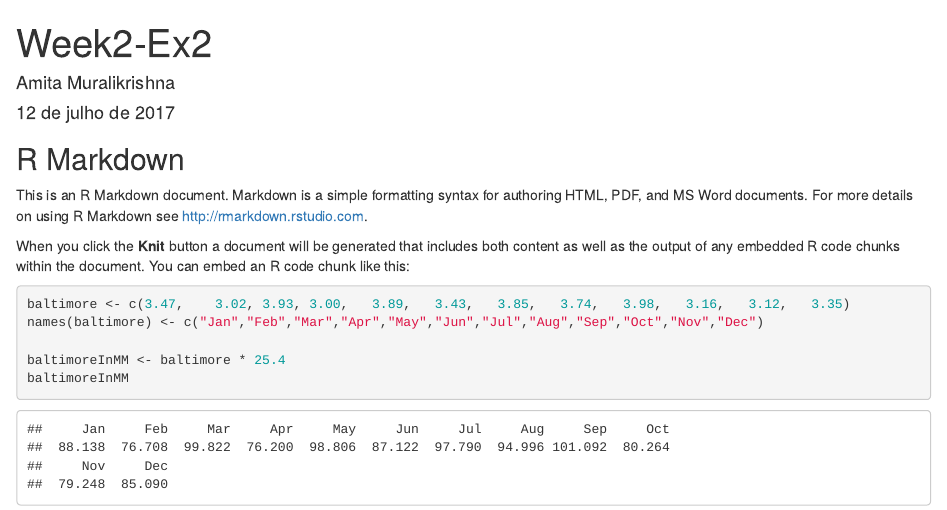
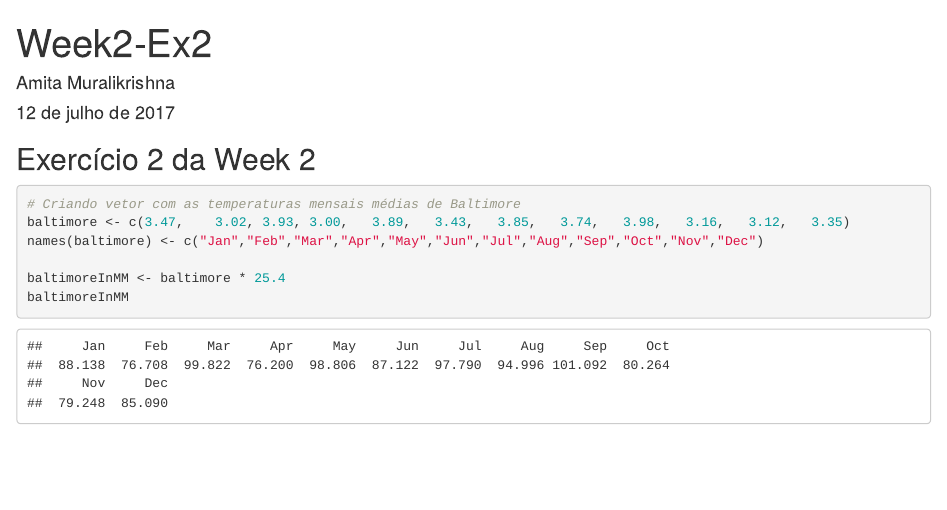
Before and after one commit to amitamk/Data-Science-CAP-INPE, an R Markdown document (Week2-Ex2.Rmd): the page in a window 1100 px wide, from its top. Rendered offline with R 4.5, knitr and Pandoc, with nearby package versions.

Commit message:
Update Week2-Ex2.Rmd

````diff
--- a/Week2-Ex2.Rmd
+++ b/Week2-Ex2.Rmd
@@ -9,13 +9,10 @@ output: html_document
 knitr::opts_chunk$set(echo = TRUE)
 ```
 
-## R Markdown
-
-This is an R Markdown document. Markdown is a simple formatting syntax for authoring HTML, PDF, and MS Word documents. For more details on using R Markdown see <http://rmarkdown.rstudio.com>.
-
-When you click the **Knit** button a document will be generated that includes both content as well as the output of any embedded R code chunks within the document. You can embed an R code chunk like this:
+## Exercício 2 da Week 2
 
 ```{r Week2-Ex2}
+# Criando vetor com as temperaturas mensais médias de Baltimore
 baltimore <- c(3.47,	3.02, 3.93,	3.00,	3.89,	3.43,	3.85,	3.74,	3.98,	3.16,	3.12,	3.35)
 names(baltimore) <- c("Jan","Feb","Mar","Apr","May","Jun","Jul","Aug","Sep","Oct","Nov","Dec")
 
````
